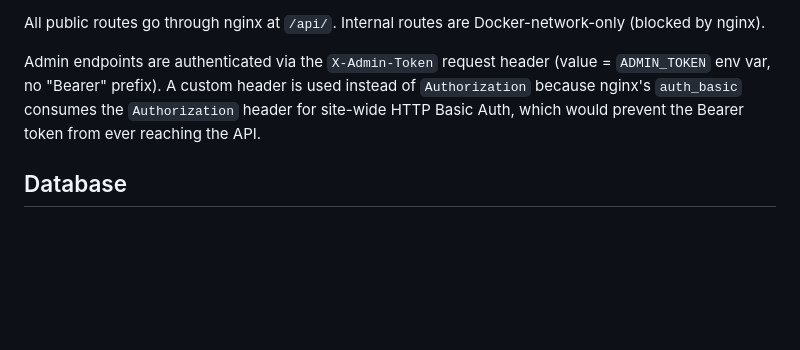
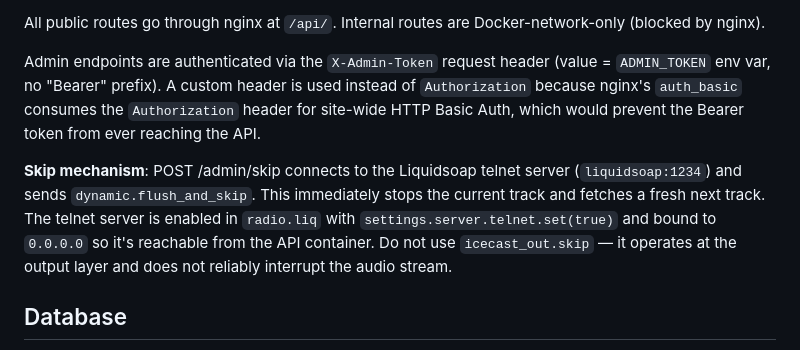
Before and after one commit to linuxmaier/custom-radio, a Markdown page: CLAUDE.md, the part around the change. Drawn GitHub-style; blank space fills up the shorter version.

Commit message:
docs: document Liquidsoap telnet skip mechanism in CLAUDE.md
Co-Authored-By: Claude Sonnet 4.6 <noreply@anthropic.com>

```diff
--- a/CLAUDE.md
+++ b/CLAUDE.md
@@ -32,6 +32,8 @@ Routers in `api/routers/`:
 All public routes go through nginx at `/api/`. Internal routes are Docker-network-only (blocked by nginx).
 
 Admin endpoints are authenticated via the `X-Admin-Token` request header (value = `ADMIN_TOKEN` env var, no "Bearer" prefix). A custom header is used instead of `Authorization` because nginx's `auth_basic` consumes the `Authorization` header for site-wide HTTP Basic Auth, which would prevent the Bearer token from ever reaching the API.
+
+**Skip mechanism**: POST /admin/skip connects to the Liquidsoap telnet server (`liquidsoap:1234`) and sends `dynamic.flush_and_skip`. This immediately stops the current track and fetches a fresh next track. The telnet server is enabled in `radio.liq` with `settings.server.telnet.set(true)` and bound to `0.0.0.0` so it's reachable from the API container. Do not use `icecast_out.skip` — it operates at the output layer and does not reliably interrupt the audio stream.
 
 ## Database
 
```
